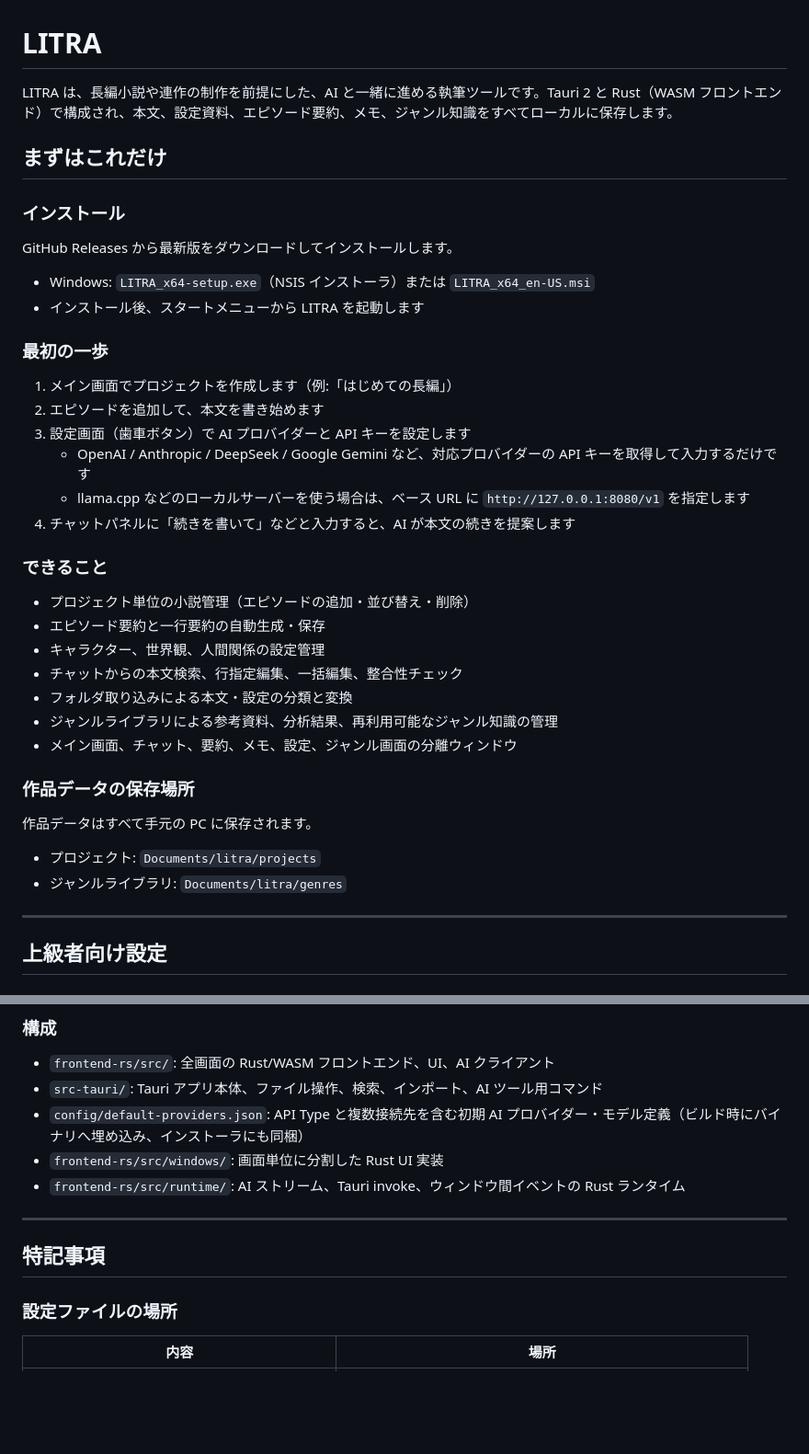
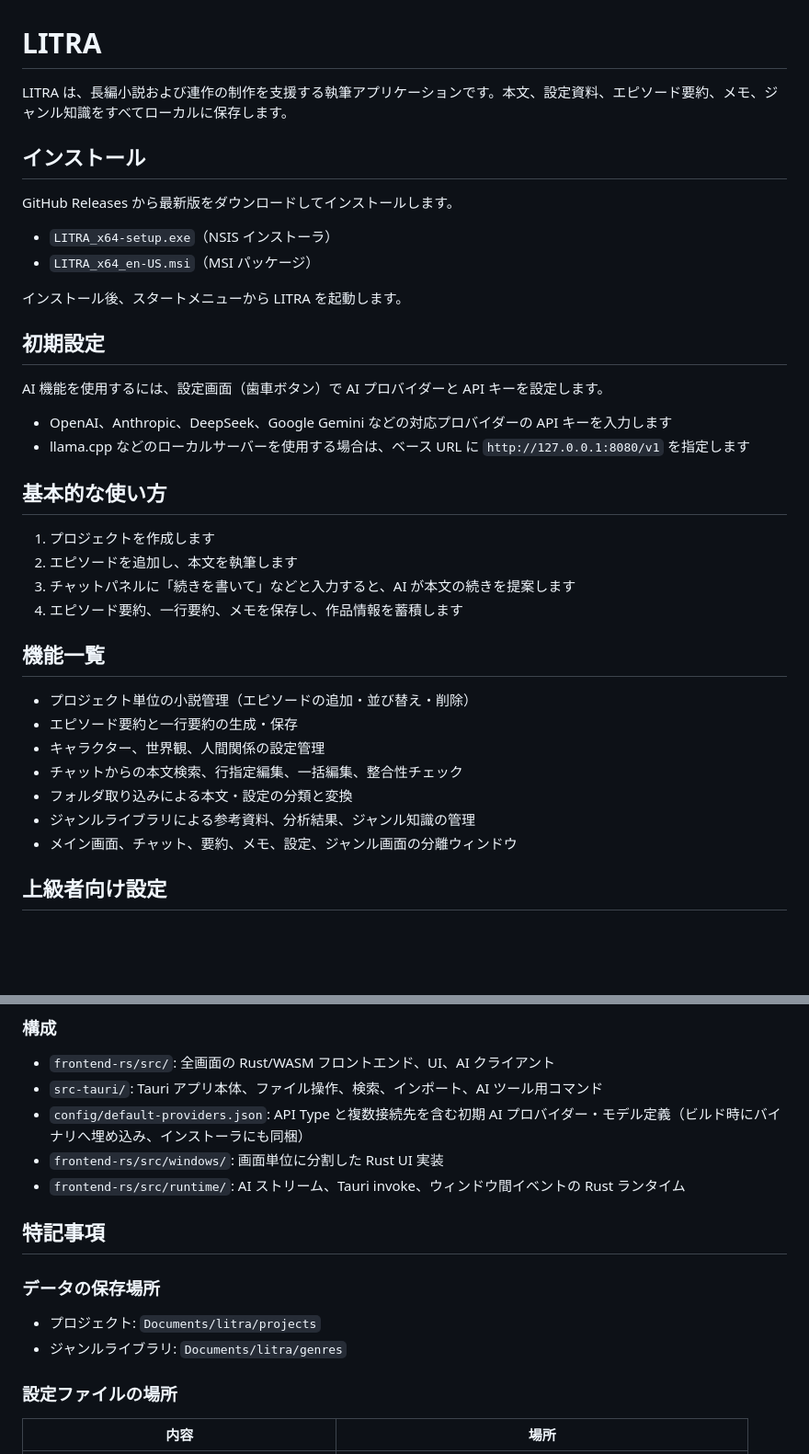
Before and after one commit to HeiMao-BaiMao/LITRA, a Markdown page: README.md, 2 parts joined by grey strips. Shown at 92% size. Rendered like a GitHub page; blank space fills up the shorter version.

Commit message:
docs: restructure README into usage, advanced, and reference sections

```diff
--- a/README.md
+++ b/README.md
@@ -1,43 +1,39 @@
 # LITRA
 
-LITRA は、長編小説や連作の制作を前提にした、AI と一緒に進める執筆ツールです。Tauri 2 と Rust（WASM フロントエンド）で構成され、本文、設定資料、エピソード要約、メモ、ジャンル知識をすべてローカルに保存します。
+LITRA は、長編小説および連作の制作を支援する執筆アプリケーションです。本文、設定資料、エピソード要約、メモ、ジャンル知識をすべてローカルに保存します。
 
-## まずはこれだけ
-
-### インストール
+## インストール
 
 GitHub Releases から最新版をダウンロードしてインストールします。
 
-- Windows: `LITRA_x64-setup.exe`（NSIS インストーラ）または `LITRA_x64_en-US.msi`
-- インストール後、スタートメニューから LITRA を起動します
+- `LITRA_x64-setup.exe`（NSIS インストーラ）
+- `LITRA_x64_en-US.msi`（MSI パッケージ）
 
-### 最初の一歩
+インストール後、スタートメニューから LITRA を起動します。
 
-1. メイン画面でプロジェクトを作成します（例:「はじめての長編」）
-2. エピソードを追加して、本文を書き始めます
-3. 設定画面（歯車ボタン）で AI プロバイダーと API キーを設定します
-   - OpenAI / Anthropic / DeepSeek / Google Gemini など、対応プロバイダーの API キーを取得して入力するだけです
-   - llama.cpp などのローカルサーバーを使う場合は、ベース URL に `http://127.0.0.1:8080/v1` を指定します
-4. チャットパネルに「続きを書いて」などと入力すると、AI が本文の続きを提案します
+## 初期設定
 
-### できること
+AI 機能を使用するには、設定画面（歯車ボタン）で AI プロバイダーと API キーを設定します。
+
+- OpenAI、Anthropic、DeepSeek、Google Gemini などの対応プロバイダーの API キーを入力します
+- llama.cpp などのローカルサーバーを使用する場合は、ベース URL に `http://127.0.0.1:8080/v1` を指定します
+
+## 基本的な使い方
+
+1. プロジェクトを作成します
+2. エピソードを追加し、本文を執筆します
+3. チャットパネルに「続きを書いて」などと入力すると、AI が本文の続きを提案します
+4. エピソード要約、一行要約、メモを保存し、作品情報を蓄積します
+
+## 機能一覧
 
 - プロジェクト単位の小説管理（エピソードの追加・並び替え・削除）
-- エピソード要約と一行要約の自動生成・保存
+- エピソード要約と一行要約の生成・保存
 - キャラクター、世界観、人間関係の設定管理
 - チャットからの本文検索、行指定編集、一括編集、整合性チェック
 - フォルダ取り込みによる本文・設定の分類と変換
-- ジャンルライブラリによる参考資料、分析結果、再利用可能なジャンル知識の管理
+- ジャンルライブラリによる参考資料、分析結果、ジャンル知識の管理
 - メイン画面、チャット、要約、メモ、設定、ジャンル画面の分離ウィンドウ
-
-### 作品データの保存場所
-
-作品データはすべて手元の PC に保存されます。
-
-- プロジェクト: `Documents/litra/projects`
-- ジャンルライブラリ: `Documents/litra/genres`
-
----
 
 ## 上級者向け設定
 
@@ -109,9 +105,12 @@ cargo tauri dev
 - `frontend-rs/src/windows/`: 画面単位に分割した Rust UI 実装
 - `frontend-rs/src/runtime/`: AI ストリーム、Tauri invoke、ウィンドウ間イベントの Rust ランタイム
 
----
+## 特記事項
 
-## 特記事項
+### データの保存場所
+
+- プロジェクト: `Documents/litra/projects`
+- ジャンルライブラリ: `Documents/litra/genres`
 
 ### 設定ファイルの場所
 
```
